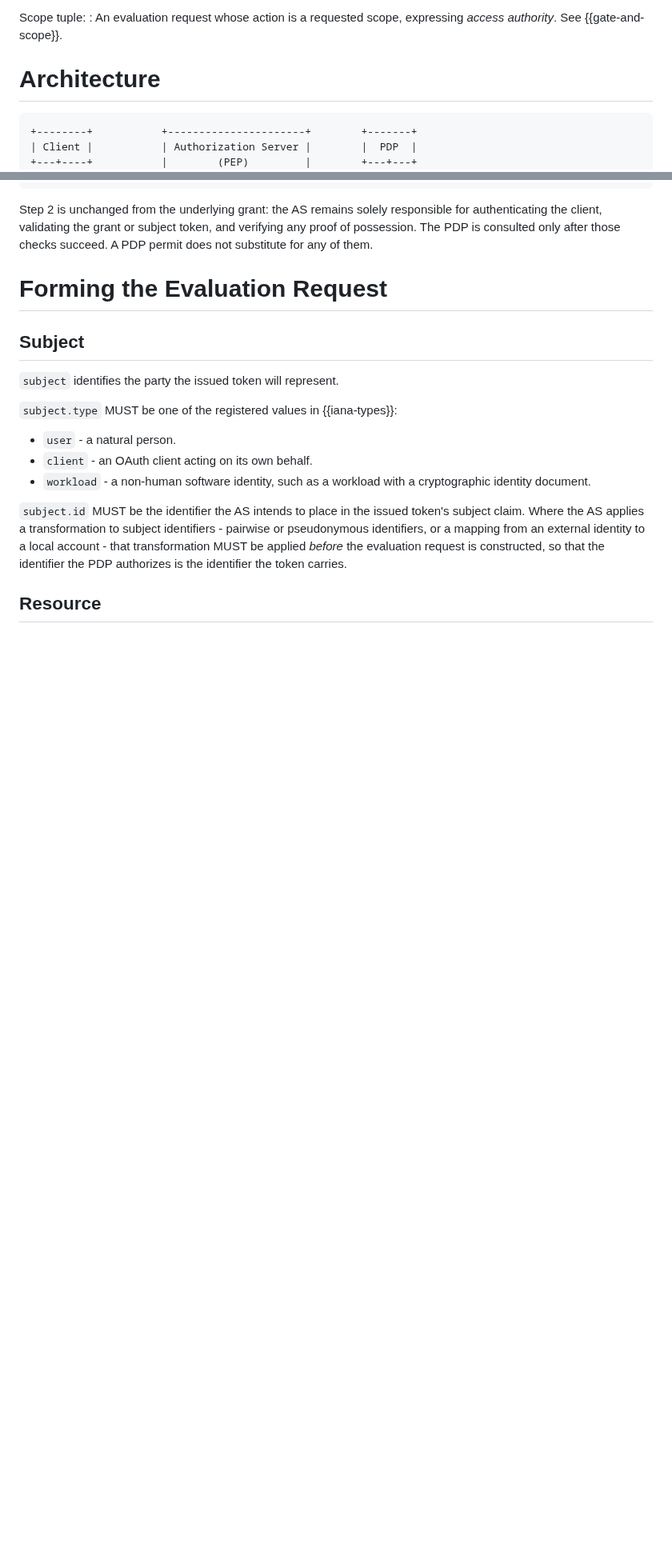
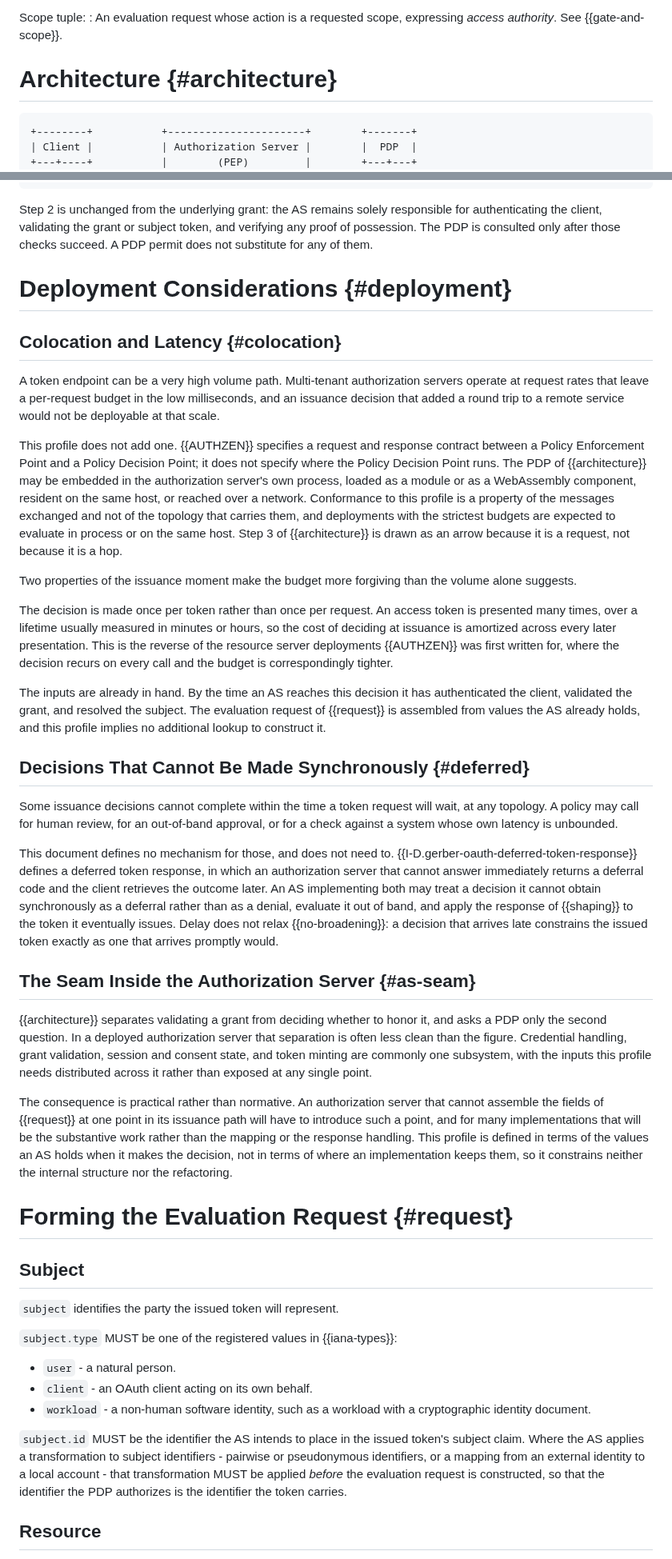
Before and after one commit to ogazitt/oauth-authzen, a Markdown page: draft-gazitt-oauth-authzen-issuance.md, 2 parts joined by grey strips. Shown at 80% size. GitHub-like rendering; blank space fills up the shorter version.

Commit message:
Answer the scale objection: the PDP is an interface, not a network hop
The most serious objection to externalizing an issuance decision is that a
token endpoint runs at rates a remote call cannot survive. The draft never
said that AuthZEN constrains the messages and not the topology, so a reader
was free to assume a network hop per token request.

Adds a Deployment Considerations section covering colocation and the
per-token rather than per-request budget, composition with the deferred
token response for decisions that cannot complete synchronously, and an
acknowledgment that the grant and credential layer of a real AS does not
expose these inputs at a single seam.

Co-Authored-By: Claude Opus 4.7 <noreply@anthropic.com>

```diff
--- a/draft-gazitt-oauth-authzen-issuance.md
+++ b/draft-gazitt-oauth-authzen-issuance.md
@@ -205,7 +206,7 @@ Scope tuple:
 : An evaluation request whose action is a requested scope, expressing
   *access authority*. See {{gate-and-scope}}.
 
-# Architecture
+# Architecture {#architecture}
 
 ~~~ ascii-art
 +--------+           +----------------------+        +-------+
@@ -235,7 +236,77 @@ token, and verifying any proof of possession. The PDP is consulted only
 after those checks succeed. A PDP permit does not substitute for any of
 them.
 
-# Forming the Evaluation Request
+# Deployment Considerations {#deployment}
+
+## Colocation and Latency {#colocation}
+
+A token endpoint can be a very high volume path. Multi-tenant authorization
+servers operate at request rates that leave a per-request budget in the low
+milliseconds, and an issuance decision that added a round trip to a remote
+service would not be deployable at that scale.
+
+This profile does not add one. {{AUTHZEN}} specifies a request and response
+contract between a Policy Enforcement Point and a Policy Decision Point; it
+does not specify where the Policy Decision Point runs. The PDP of
+{{architecture}} may be embedded in the authorization server's own process,
+loaded as a module or as a WebAssembly component, resident on the same host,
+or reached over a network. Conformance to this profile is a property of the
+messages exchanged and not of the topology that carries them, and
+deployments with the strictest budgets are expected to evaluate in process
+or on the same host. Step 3 of {{architecture}} is drawn as an arrow because
+it is a request, not because it is a hop.
+
+Two properties of the issuance moment make the budget more forgiving than
+the volume alone suggests.
+
+The decision is made once per token rather than once per request. An access
+token is presented many times, over a lifetime usually measured in minutes
+or hours, so the cost of deciding at issuance is amortized across every
+later presentation. This is the reverse of the resource server deployments
+{{AUTHZEN}} was first written for, where the decision recurs on every call
+and the budget is correspondingly tighter.
+
+The inputs are already in hand. By the time an AS reaches this decision it
+has authenticated the client, validated the grant, and resolved the subject.
+The evaluation request of {{request}} is assembled from values the AS
+already holds, and this profile implies no additional lookup to construct
+it.
+
+## Decisions That Cannot Be Made Synchronously {#deferred}
+
+Some issuance decisions cannot complete within the time a token request will
+wait, at any topology. A policy may call for human review, for an
+out-of-band approval, or for a check against a system whose own latency is
+unbounded.
+
+This document defines no mechanism for those, and does not need to.
+{{I-D.gerber-oauth-deferred-token-response}} defines a deferred token
+response, in which an authorization server that cannot answer immediately
+returns a deferral code and the client retrieves the outcome later. An AS
+implementing both may treat a decision it cannot obtain synchronously as a
+deferral rather than as a denial, evaluate it out of band, and apply the
+response of {{shaping}} to the token it eventually issues. Delay does not
+relax {{no-broadening}}: a decision that arrives late constrains the issued
+token exactly as one that arrives promptly would.
+
+## The Seam Inside the Authorization Server {#as-seam}
+
+{{architecture}} separates validating a grant from deciding whether to honor
+it, and asks a PDP only the second question. In a deployed authorization
+server that separation is often less clean than the figure. Credential
+handling, grant validation, session and consent state, and token minting are
+commonly one subsystem, with the inputs this profile needs distributed across
+it rather than exposed at any single point.
+
+The consequence is practical rather than normative. An authorization server
+that cannot assemble the fields of {{request}} at one point in its issuance
+path will have to introduce such a point, and for many implementations that
+will be the substantive work rather than the mapping or the response
+handling. This profile is defined in terms of the values an AS holds when it
+makes the decision, not in terms of where an implementation keeps them, so it
+constrains neither the internal structure nor the refactoring.
+
+# Forming the Evaluation Request {#request}
 
 ## Subject
 
```
Also changed, not shown: other parts of draft-gazitt-oauth-authzen-issuance.md (+5 -4 lines).
